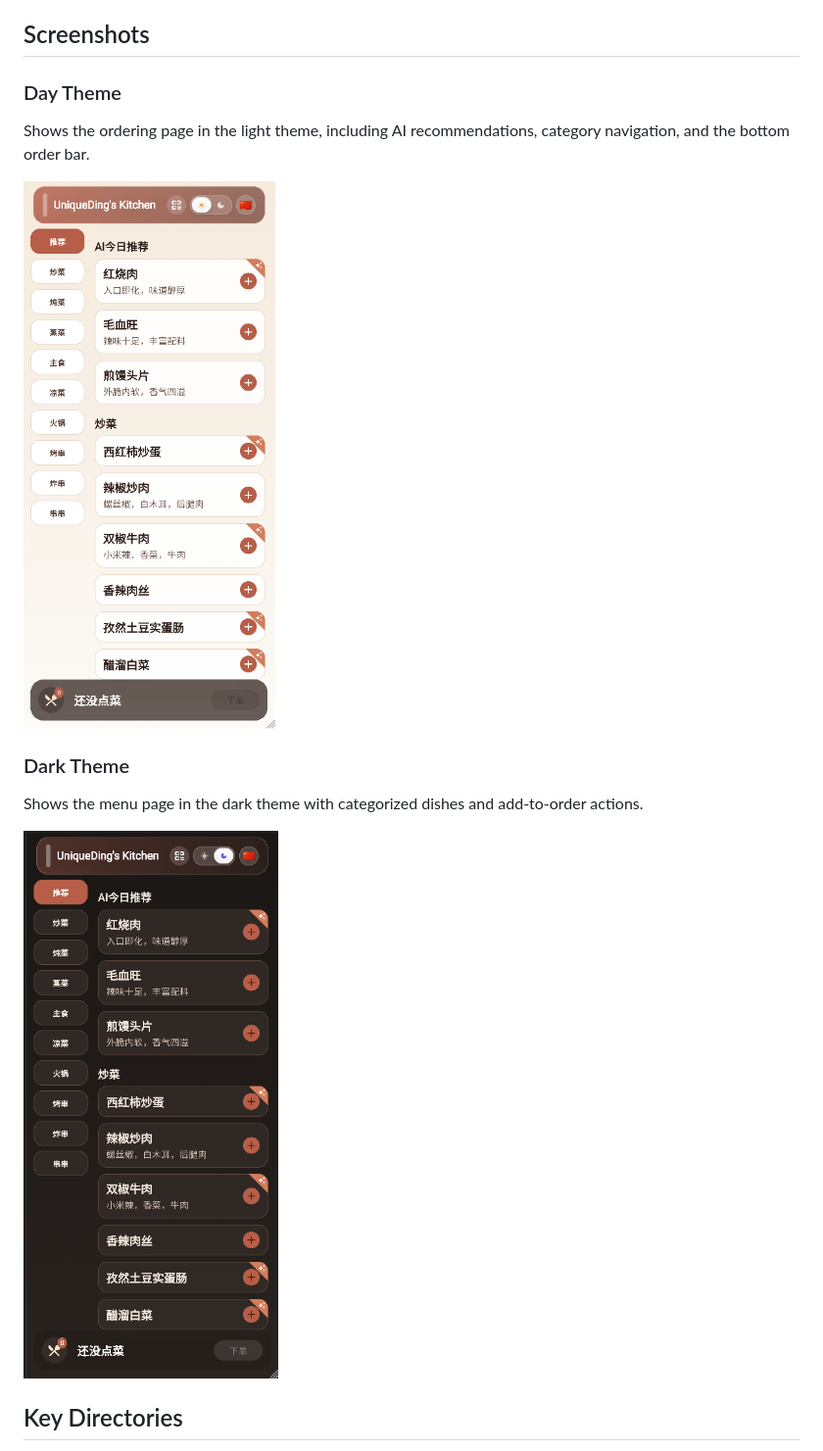
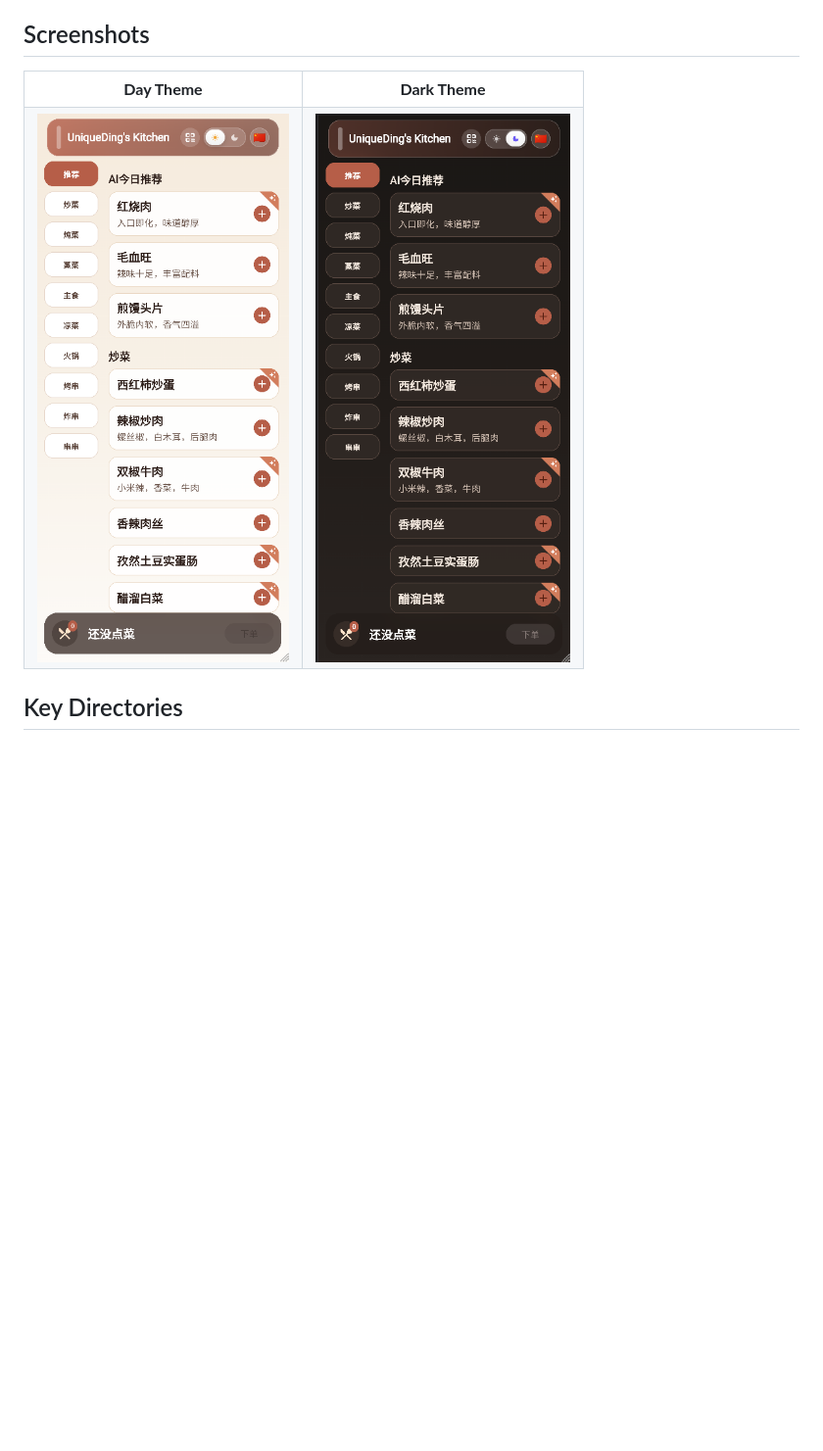
Before and after one commit to UniqueDing/UniqueDingKitchen, a Markdown page: README.md, the part around the change. Shown at 98% size. Rendered like a GitHub page; blank space fills up the shorter version.

Commit message:
update readme layout
Ultraworked with [Sisyphus](https://github.com/code-yeongyu/oh-my-openagent)

Co-authored-by: Sisyphus <clio-agent@sisyphuslabs.ai>

```diff
--- a/README.md
+++ b/README.md
@@ -6,17 +6,16 @@ Flutter Web ordering app with markdown-driven menu and recommendation content.
 
 ## Screenshots
 
-### Day Theme
-
-Shows the ordering page in the light theme, including AI recommendations, category navigation, and the bottom order bar.
-
-![Day Theme](./docs/screenshots/app-dark-theme.png)
-
-### Dark Theme
-
-Shows the menu page in the dark theme with categorized dishes and add-to-order actions.
-
-![Dark Theme](./docs/screenshots/app-day-theme.png)
+<table>
+  <tr>
+    <td align="center"><strong>Day Theme</strong></td>
+    <td align="center"><strong>Dark Theme</strong></td>
+  </tr>
+  <tr>
+    <td><img src="./docs/screenshots/app-dark-theme.png" alt="Day Theme" /></td>
+    <td><img src="./docs/screenshots/app-day-theme.png" alt="Dark Theme" /></td>
+  </tr>
+</table>
 
 ## Key Directories
 
```
Also changed, not shown: README.zh-CN.md (+10 -11 lines).
